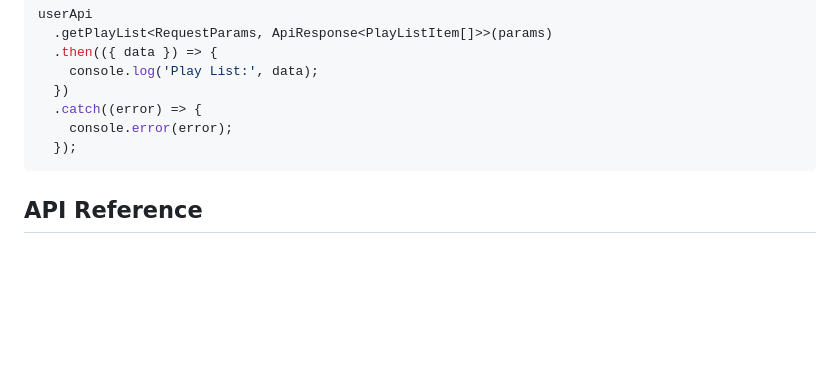
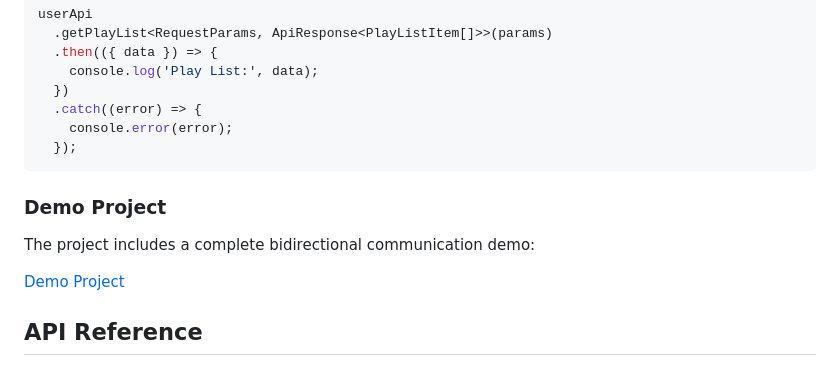
Before and after one commit to parksben/webpage-tunnel, a Markdown page: README_ZH.md, the part around the change printed below. GitHub-like rendering; blank space fills up the shorter version.

Commit message:
Add demo project section and update technical principles

````diff
--- a/README_ZH.md
+++ b/README_ZH.md
@@ -165,6 +165,12 @@ userApi
     console.error(error);
   });
 ```
+
+### Demo Project
+
+The project includes a complete bidirectional communication demo:
+
+[Demo Project](https://github.com/parksben/webpage-tunnel/tree/main/demo)
 
 ## API Reference
 
````
Also changed, not shown: other parts of README_ZH.md (+1 -22 lines).
